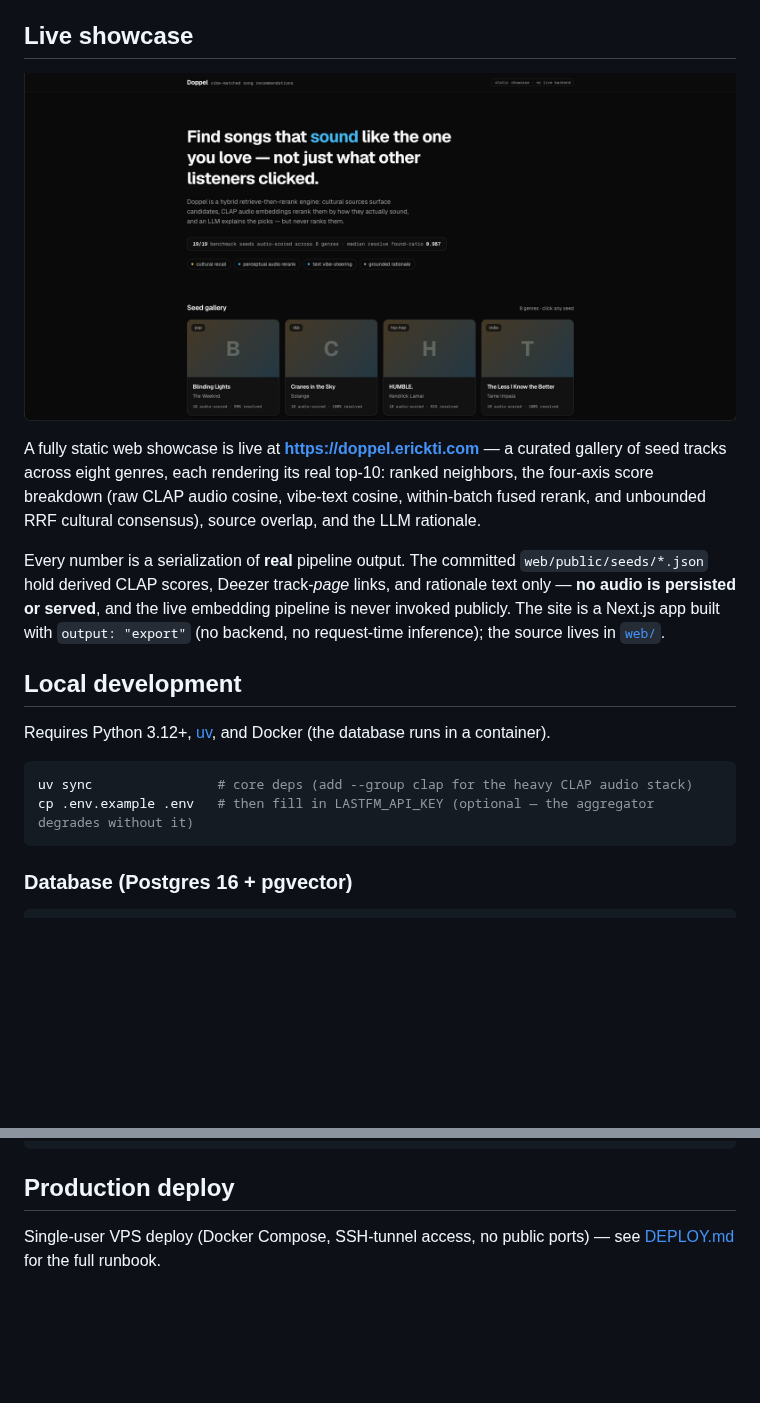
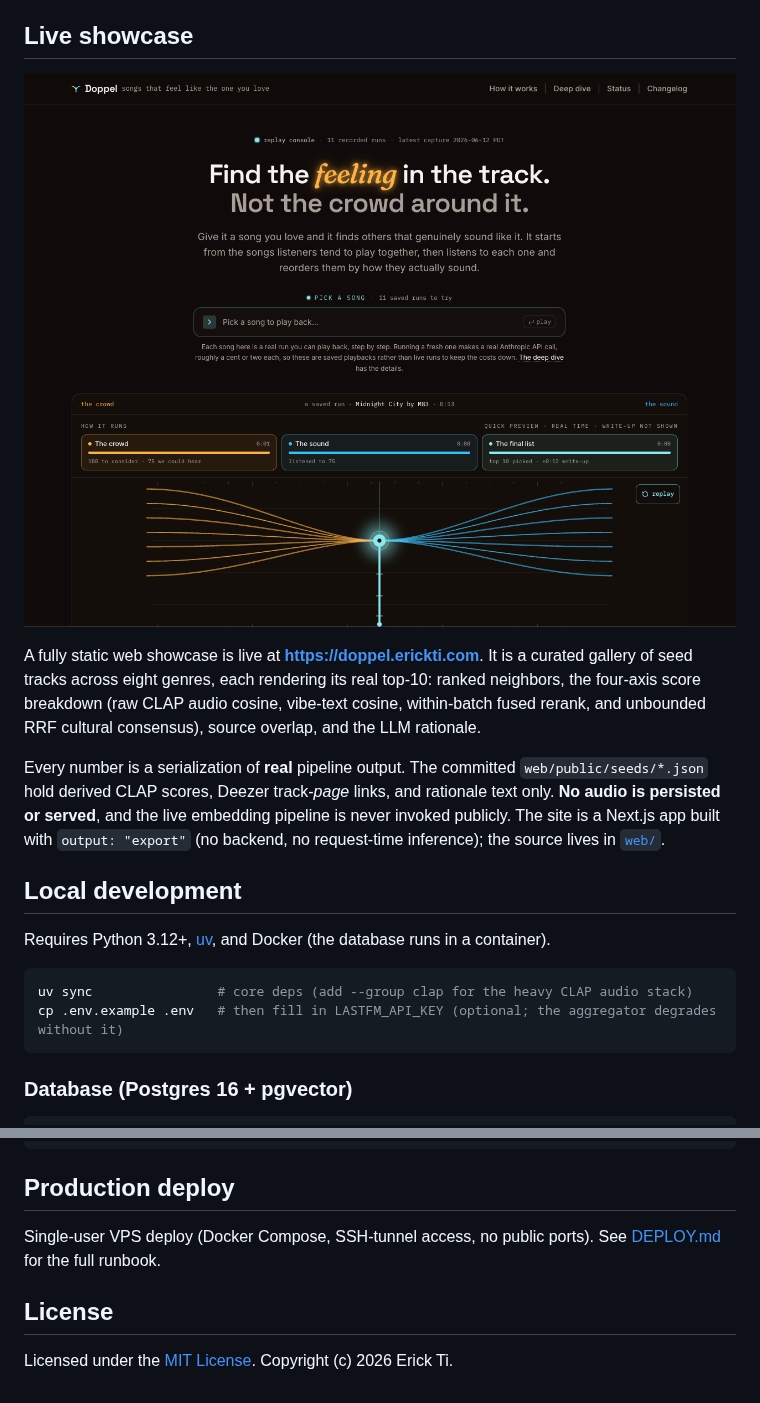
Before and after one commit to erick-ti/doppel, a Markdown page: README.md, 2 parts joined by grey strips. Rendered like a GitHub page; pictures changed too: docs/showcase.png; blank space fills up the shorter version.

````diff
--- a/README.md
+++ b/README.md
@@ -10,11 +17,11 @@ audio-embedding scoring and LLM-generated rationales. API-first.
 
-A fully static web showcase is live at **https://doppel.erickti.com** — a curated gallery of seed
+A fully static web showcase is live at **https://doppel.erickti.com**. It is a curated gallery of seed
 tracks across eight genres, each rendering its real top-10: ranked neighbors, the four-axis score
 breakdown (raw CLAP audio cosine, vibe-text cosine, within-batch fused rerank, and unbounded RRF
 cultural consensus), source overlap, and the LLM rationale.
 
 Every number is a serialization of **real** pipeline output. The committed `web/public/seeds/*.json`
-hold derived CLAP scores, Deezer track-*page* links, and rationale text only — **no audio is persisted
+hold derived CLAP scores, Deezer track-*page* links, and rationale text only. **No audio is persisted
 or served**, and the live embedding pipeline is never invoked publicly. The site is a Next.js app built
 with `output: "export"` (no backend, no request-time inference); the source lives in [`web/`](web/).
 
@@ -25,7 +32,7 @@ container).
 
 ```bash
 uv sync                # core deps (add --group clap for the heavy CLAP audio stack)
-cp .env.example .env   # then fill in LASTFM_API_KEY (optional — the aggregator degrades without it)
+cp .env.example .env   # then fill in LASTFM_API_KEY (optional; the aggregator degrades without it)
 ```
 
 ### Database (Postgres 16 + pgvector)
@@ -53,5 +60,9 @@ uv run --group dev pytest --run-integration  # + live Deezer / MusicBrainz / Lis
 
 ## Production deploy
 
-Single-user VPS deploy (Docker Compose, SSH-tunnel access, no public ports) — see
+Single-user VPS deploy (Docker Compose, SSH-tunnel access, no public ports). See
 [DEPLOY.md](DEPLOY.md) for the full runbook.
+
+## License
+
+Licensed under the [MIT License](LICENSE). Copyright (c) 2026 Erick Ti.
````
Also changed, not shown: other parts of README.md (+10 -3 lines), docs/architecture.md (added, +158 -0 lines).
